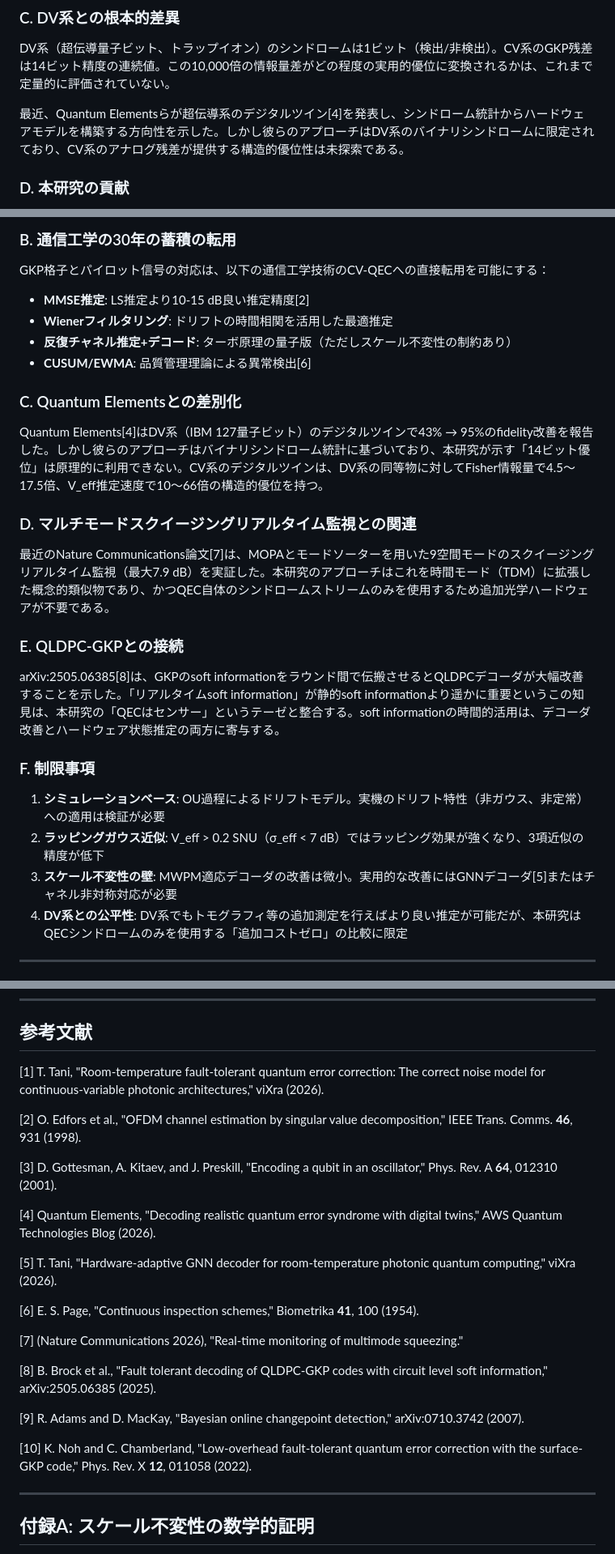
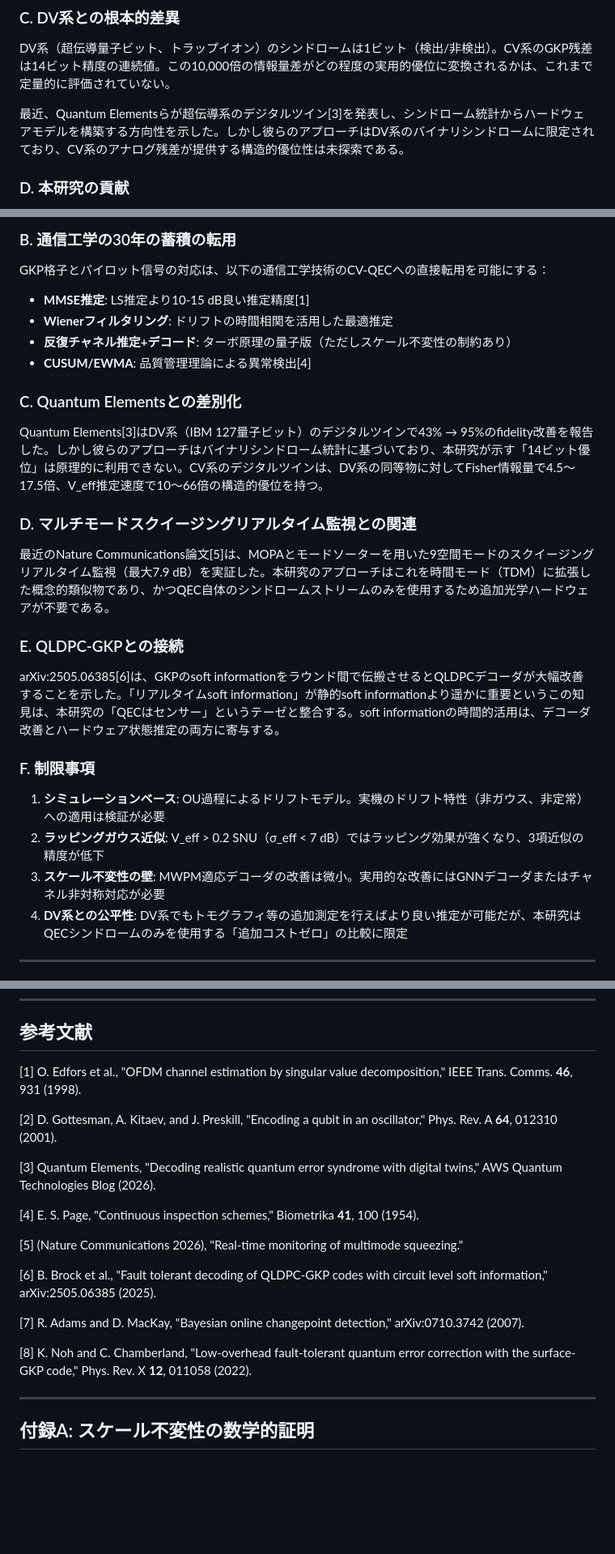
Before and after one commit to TomohiroTani28/Taros, a Markdown page: research/02_photonic-digital-twin/PAPER_DRAFT_JP.md, 3 parts joined by grey strips. Shown at 81% size. GitHub-like rendering; blank space fills up the shorter version.

Commit message:
paper: Remove self-citations from Paper 2 references
Co-Authored-By: Claude Opus 4.6 (1M context) <noreply@anthropic.com>

```diff
--- a/research/02_photonic-digital-twin/PAPER_DRAFT_JP.md
+++ b/research/02_photonic-digital-twin/PAPER_DRAFT_JP.md
@@ -41,7 +41,7 @@ GKP誤り訂正のたびに、各モードが「パイロット測定」を行
 
 DV系（超伝導量子ビット、トラップイオン）のシンドロームは1ビット（検出/非検出）。CV系のGKP残差は14ビット精度の連続値。この10,000倍の情報量差がどの程度の実用的優位に変換されるかは、これまで定量的に評価されていない。
 
-最近、Quantum Elementsらが超伝導系のデジタルツイン[4]を発表し、シンドローム統計からハードウェアモデルを構築する方向性を示した。しかし彼らのアプローチはDV系のバイナリシンドロームに限定されており、CV系のアナログ残差が提供する構造的優位性は未探索である。
+最近、Quantum Elementsらが超伝導系のデジタルツイン[3]を発表し、シンドローム統計からハードウェアモデルを構築する方向性を示した。しかし彼らのアプローチはDV系のバイナリシンドロームに限定されており、CV系のアナログ残差が提供する構造的優位性は未探索である。
 
 ### D. 本研究の貢献
 
@@ -192,28 +192,28 @@ V_effが変化すると全重みが 1/V_eff で一様にスケールされるが
 
 GKP格子とパイロット信号の対応は、以下の通信工学技術のCV-QECへの直接転用を可能にする：
 
-- **MMSE推定**: LS推定より10-15 dB良い推定精度[2]
+- **MMSE推定**: LS推定より10-15 dB良い推定精度[1]
 - **Wienerフィルタリング**: ドリフトの時間相関を活用した最適推定
 - **反復チャネル推定+デコード**: ターボ原理の量子版（ただしスケール不変性の制約あり）
-- **CUSUM/EWMA**: 品質管理理論による異常検出[6]
+- **CUSUM/EWMA**: 品質管理理論による異常検出[4]
 
 ### C. Quantum Elementsとの差別化
 
-Quantum Elements[4]はDV系（IBM 127量子ビット）のデジタルツインで43% → 95%のfidelity改善を報告した。しかし彼らのアプローチはバイナリシンドローム統計に基づいており、本研究が示す「14ビット優位」は原理的に利用できない。CV系のデジタルツインは、DV系の同等物に対してFisher情報量で4.5〜17.5倍、V_eff推定速度で10〜66倍の構造的優位を持つ。
+Quantum Elements[3]はDV系（IBM 127量子ビット）のデジタルツインで43% → 95%のfidelity改善を報告した。しかし彼らのアプローチはバイナリシンドローム統計に基づいており、本研究が示す「14ビット優位」は原理的に利用できない。CV系のデジタルツインは、DV系の同等物に対してFisher情報量で4.5〜17.5倍、V_eff推定速度で10〜66倍の構造的優位を持つ。
 
 ### D. マルチモードスクイージングリアルタイム監視との関連
 
-最近のNature Communications論文[7]は、MOPAとモードソーターを用いた9空間モードのスクイージングリアルタイム監視（最大7.9 dB）を実証した。本研究のアプローチはこれを時間モード（TDM）に拡張した概念的類似物であり、かつQEC自体のシンドロームストリームのみを使用するため追加光学ハードウェアが不要である。
+最近のNature Communications論文[5]は、MOPAとモードソーターを用いた9空間モードのスクイージングリアルタイム監視（最大7.9 dB）を実証した。本研究のアプローチはこれを時間モード（TDM）に拡張した概念的類似物であり、かつQEC自体のシンドロームストリームのみを使用するため追加光学ハードウェアが不要である。
 
 ### E. QLDPC-GKPとの接続
 
-arXiv:2505.06385[8]は、GKPのsoft informationをラウンド間で伝搬させるとQLDPCデコーダが大幅改善することを示した。「リアルタイムsoft information」が静的soft informationより遥かに重要というこの知見は、本研究の「QECはセンサー」というテーゼと整合する。soft informationの時間的活用は、デコーダ改善とハードウェア状態推定の両方に寄与する。
+arXiv:2505.06385[6]は、GKPのsoft informationをラウンド間で伝搬させるとQLDPCデコーダが大幅改善することを示した。「リアルタイムsoft information」が静的soft informationより遥かに重要というこの知見は、本研究の「QECはセンサー」というテーゼと整合する。soft informationの時間的活用は、デコーダ改善とハードウェア状態推定の両方に寄与する。
 
 ### F. 制限事項
 
 1. **シミュレーションベース**: OU過程によるドリフトモデル。実機のドリフト特性（非ガウス、非定常）への適用は検証が必要
 2. **ラッピングガウス近似**: V_eff > 0.2 SNU（σ_eff < 7 dB）ではラッピング効果が強くなり、3項近似の精度が低下
-3. **スケール不変性の壁**: MWPM適応デコーダの改善は微小。実用的な改善にはGNNデコーダ[5]またはチャネル非対称対応が必要
+3. **スケール不変性の壁**: MWPM適応デコーダの改善は微小。実用的な改善にはGNNデコーダまたはチャネル非対称対応が必要
 4. **DV系との公平性**: DV系でもトモグラフィ等の追加測定を行えばより良い推定が可能だが、本研究はQECシンドロームのみを使用する「追加コストゼロ」の比較に限定
 
 ---
@@ -234,25 +234,21 @@ GKP符号の格子構造が通信工学のパイロット信号と数学的に
 
 ## 参考文献
 
-[1] T. Tani, "Room-temperature fault-tolerant quantum error correction: The correct noise model for continuous-variable photonic architectures," viXra (2026).
+[1] O. Edfors et al., "OFDM channel estimation by singular value decomposition," IEEE Trans. Comms. **46**, 931 (1998).
 
-[2] O. Edfors et al., "OFDM channel estimation by singular value decomposition," IEEE Trans. Comms. **46**, 931 (1998).
+[2] D. Gottesman, A. Kitaev, and J. Preskill, "Encoding a qubit in an oscillator," Phys. Rev. A **64**, 012310 (2001).
 
-[3] D. Gottesman, A. Kitaev, and J. Preskill, "Encoding a qubit in an oscillator," Phys. Rev. A **64**, 012310 (2001).
+[3] Quantum Elements, "Decoding realistic quantum error syndrome with digital twins," AWS Quantum Technologies Blog (2026).
 
-[4] Quantum Elements, "Decoding realistic quantum error syndrome with digital twins," AWS Quantum Technologies Blog (2026).
+[4] E. S. Page, "Continuous inspection schemes," Biometrika **41**, 100 (1954).
 
-[5] T. Tani, "Hardware-adaptive GNN decoder for room-temperature photonic quantum computing," viXra (2026).
+[5] (Nature Communications 2026), "Real-time monitoring of multimode squeezing."
 
-[6] E. S. Page, "Continuous inspection schemes," Biometrika **41**, 100 (1954).
+[6] B. Brock et al., "Fault tolerant decoding of QLDPC-GKP codes with circuit level soft information," arXiv:2505.06385 (2025).
 
-[7] (Nature Communications 2026), "Real-time monitoring of multimode squeezing."
+[7] R. Adams and D. MacKay, "Bayesian online changepoint detection," arXiv:0710.3742 (2007).
 
-[8] B. Brock et al., "Fault tolerant decoding of QLDPC-GKP codes with circuit level soft information," arXiv:2505.06385 (2025).
-
-[9] R. Adams and D. MacKay, "Bayesian online changepoint detection," arXiv:0710.3742 (2007).
-
-[10] K. Noh and C. Chamberland, "Low-overhead fault-tolerant quantum error correction with the surface-GKP code," Phys. Rev. X **12**, 011058 (2022).
+[8] K. Noh and C. Chamberland, "Low-overhead fault-tolerant quantum error correction with the surface-GKP code," Phys. Rev. X **12**, 011058 (2022).
 
 ---
 
```
Also changed, not shown: other parts of research/02_photonic-digital-twin/PAPER_DRAFT_JP.md (+5 -5 lines).
